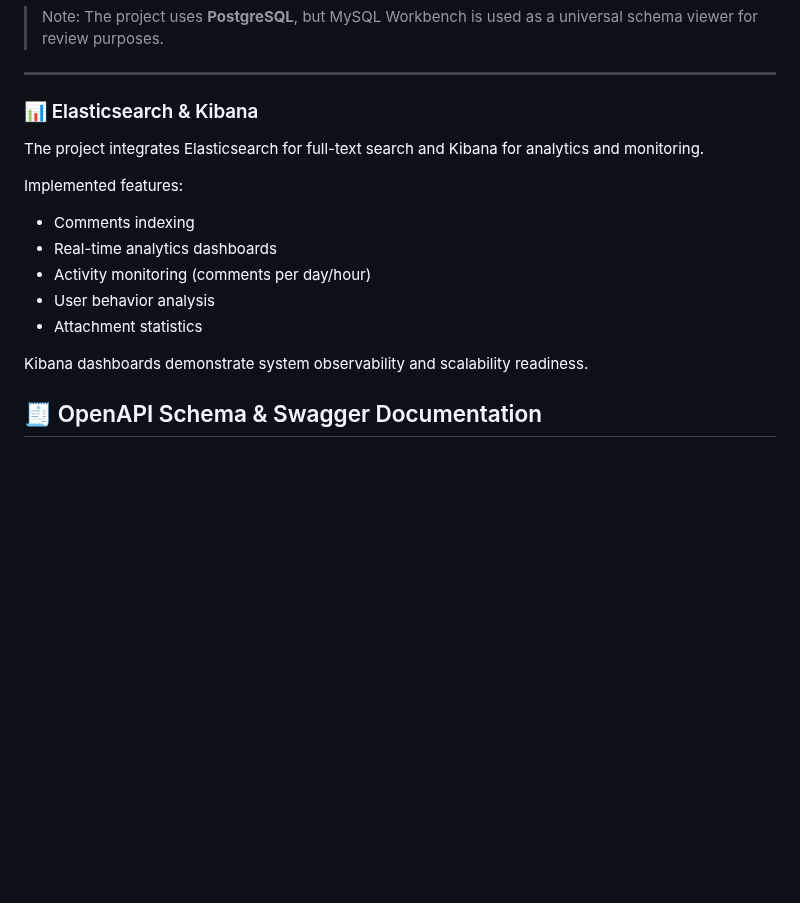
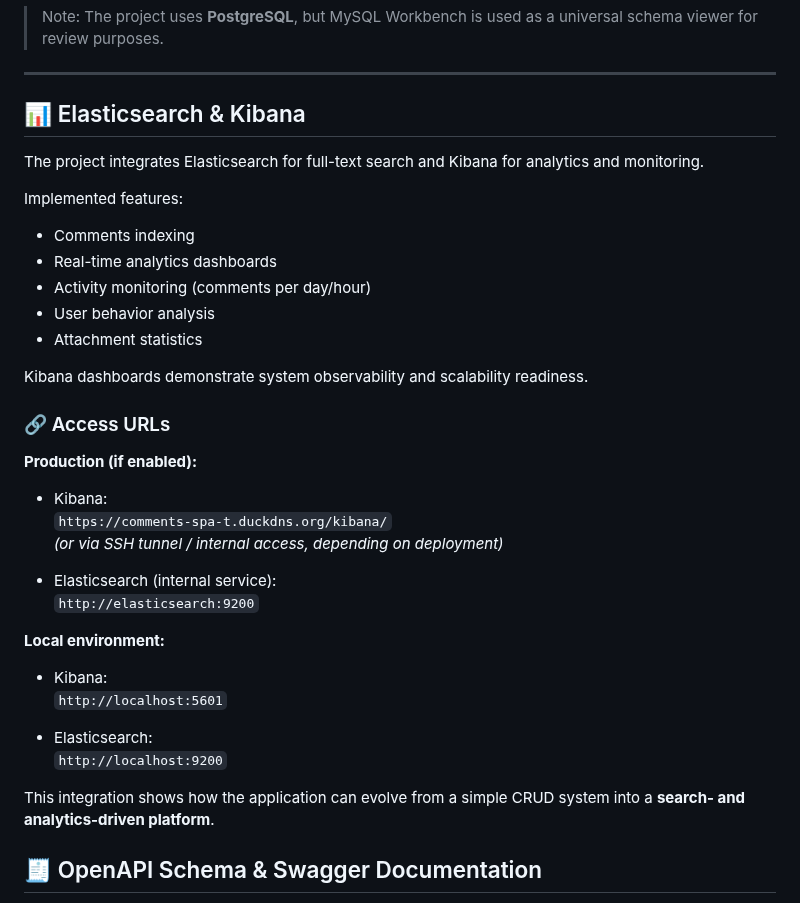
Before and after one commit to Profy8712/django-comments-spa, a Markdown page: README.md, the part around the change. Drawn GitHub-style; blank space fills up the shorter version.

```diff
--- a/README.md
+++ b/README.md
@@ -667,7 +667,7 @@ The file can be opened in **MySQL Workbench** to review:
 > as a universal schema viewer for review purposes.
 
 ---
-### 📊 Elasticsearch & Kibana
+## 📊 Elasticsearch & Kibana
 
 The project integrates Elasticsearch for full-text search
 and Kibana for analytics and monitoring.
@@ -682,6 +682,27 @@ Implemented features:
 Kibana dashboards demonstrate system observability
 and scalability readiness.
 
+### 🔗 Access URLs
+
+**Production (if enabled):**
+
+- Kibana:
+  `https://comments-spa-t.duckdns.org/kibana/`
+  *(or via SSH tunnel / internal access, depending on deployment)*
+
+- Elasticsearch (internal service):
+  `http://elasticsearch:9200`
+
+**Local environment:**
+
+- Kibana:
+  `http://localhost:5601`
+
+- Elasticsearch:
+  `http://localhost:9200`
+
+This integration shows how the application can evolve
+from a simple CRUD system into a **search- and analytics-driven platform**.
 
 ## 🧾 OpenAPI Schema & Swagger Documentation
 
```
